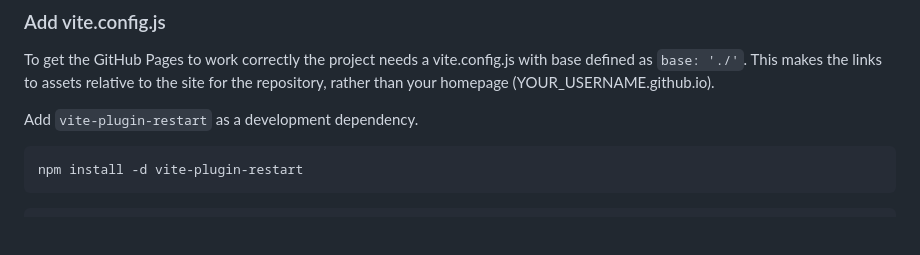
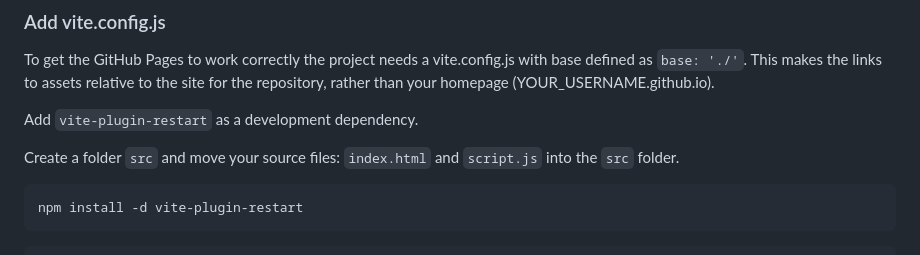
Before and after one commit to kevinfjbecker/paper-airplanes, a Markdown page: README.md, the part around the change. Drawn GitHub-style; blank space fills up the shorter version.

````diff
--- a/README.md
+++ b/README.md
@@ -146,6 +146,8 @@ To get the GitHub Pages to work correctly the project needs a vite.config.js wit
 
 Add ```vite-plugin-restart``` as a development dependency.
 
+Create a folder ```src``` and move your source files: ```index.html``` and ```script.js``` into the ```src``` folder.
+
 ``` Terminal
 npm install -d vite-plugin-restart
 ```
````
